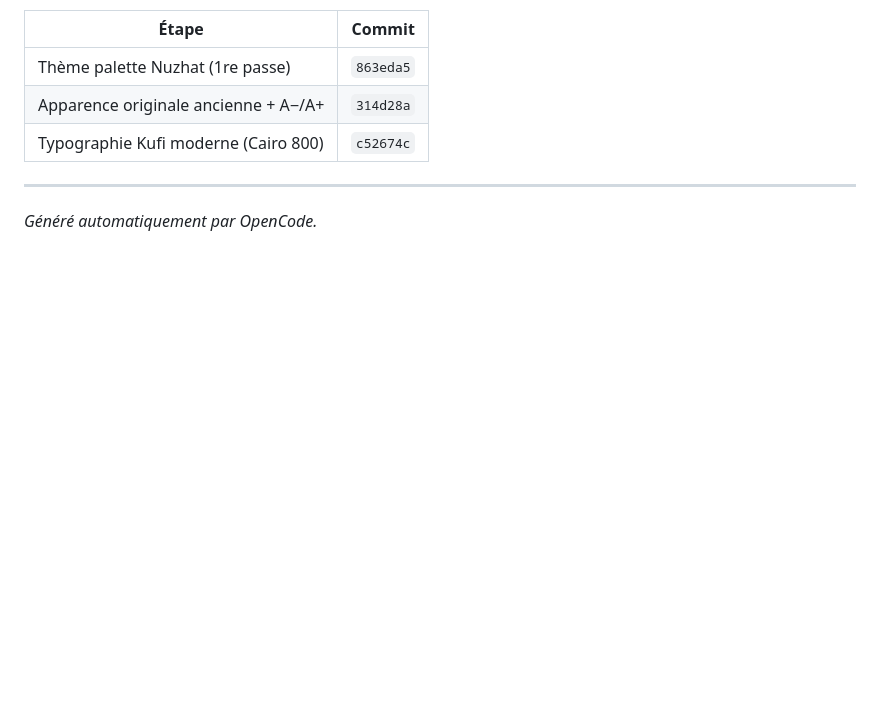
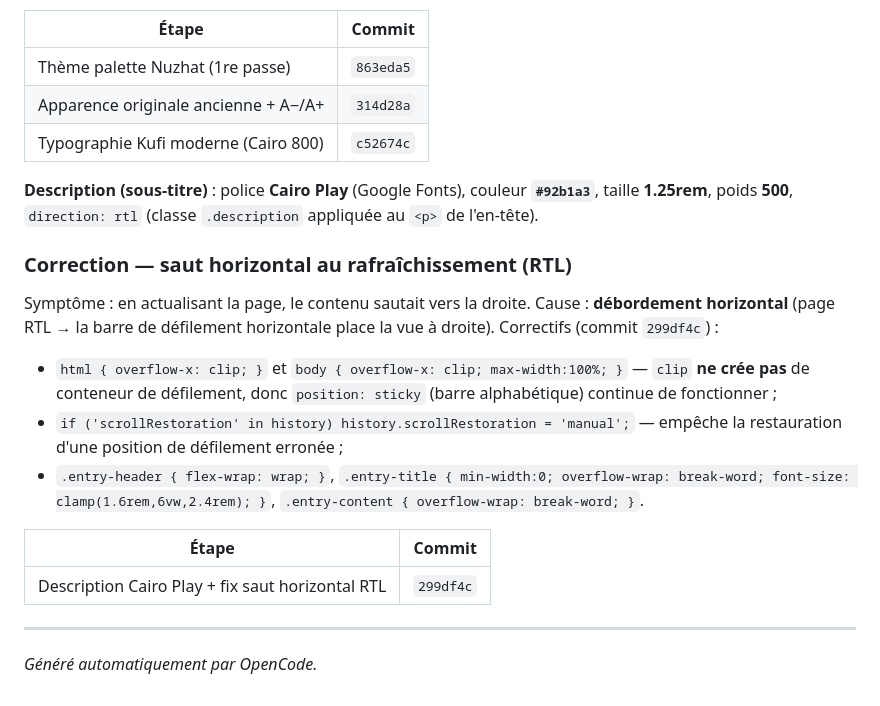
Before and after one commit to ucfzem/mujam-al-buldan, a Markdown page: CONVERSATION_BACKUP.md, the part around the change. Rendered like a GitHub page; blank space fills up the shorter version.

Commit message:
docs: backup — description (Cairo Play #92b1a3) + RTL horizontal-jump fix

```diff
--- a/CONVERSATION_BACKUP.md
+++ b/CONVERSATION_BACKUP.md
@@ -185,6 +185,29 @@ Lien Google Fonts : `Amiri` + `Aref Ruqaa` + `Cairo:400;600;700;800;900` +
 | Apparence originale ancienne + A−/A+ | `314d28a` |
 | Typographie Kufi moderne (Cairo 800) | `c52674c` |
 
+**Description (sous-titre)** : police **Cairo Play** (Google Fonts),
+couleur **`#92b1a3`**, taille **1.25rem**, poids **500**, `direction: rtl`
+(classe `.description` appliquée au `<p>` de l'en-tête).
+
+### Correction — saut horizontal au rafraîchissement (RTL)
+
+Symptôme : en actualisant la page, le contenu sautait vers la droite. Cause :
+**débordement horizontal** (page RTL → la barre de défilement horizontale
+place la vue à droite). Correctifs (commit `299df4c`) :
+
+- `html { overflow-x: clip; }` et `body { overflow-x: clip; max-width:100%; }`
+  — `clip` **ne crée pas** de conteneur de défilement, donc `position: sticky`
+  (barre alphabétique) continue de fonctionner ;
+- `if ('scrollRestoration' in history) history.scrollRestoration = 'manual';`
+  — empêche la restauration d'une position de défilement erronée ;
+- `.entry-header { flex-wrap: wrap; }`, `.entry-title { min-width:0;
+  overflow-wrap: break-word; font-size: clamp(1.6rem,6vw,2.4rem); }`,
+  `.entry-content { overflow-wrap: break-word; }`.
+
+| Étape | Commit |
+|-------|--------|
+| Description Cairo Play + fix saut horizontal RTL | `299df4c` |
+
 ---
 
 *Généré automatiquement par OpenCode.*
```
